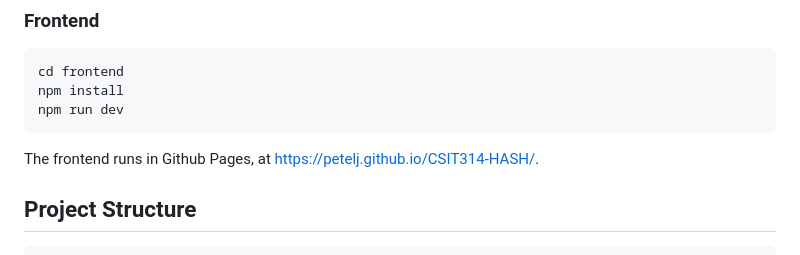
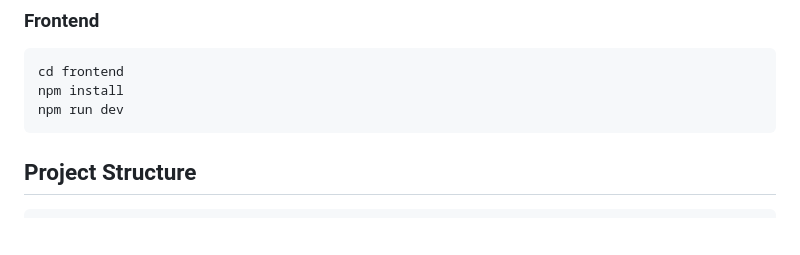
Before and after one commit to PeteLJ/CSIT314-HASH, a Markdown page: README.md, the part around the change. Drawn GitHub-style; blank space fills up the shorter version.

Commit message:
Update main README.md

````diff
--- a/README.md
+++ b/README.md
@@ -36,8 +36,6 @@ cd frontend
 npm install
 npm run dev
 ```
-
-The frontend runs in Github Pages, at https://petelj.github.io/CSIT314-HASH/.
 
 ## Project Structure
 
````
